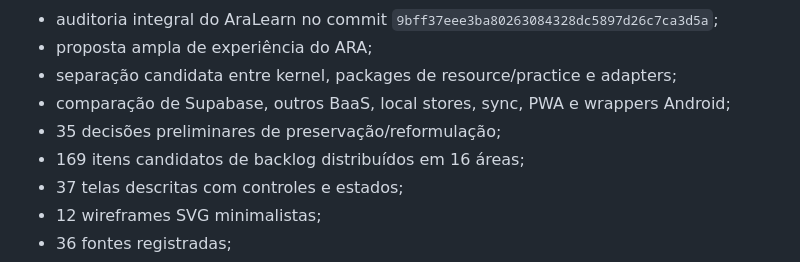
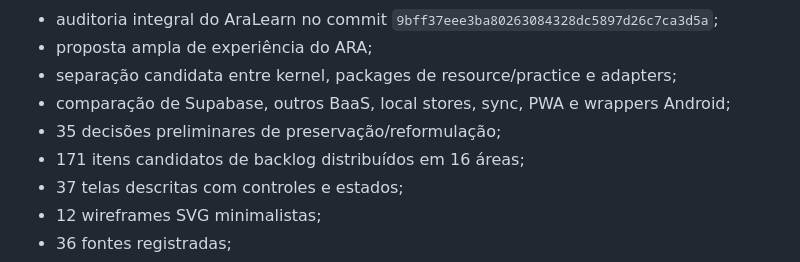
Before and after one commit to fabio-ara/ARA-pre-consolidation, a Markdown page: docs/research/research-programme-index.pt-BR.md, the part around the change. Rendered like a GitHub page.

Commit message:
Docs: corrigir a contagem do backlog de idealização

```diff
--- a/docs/research/research-programme-index.pt-BR.md
+++ b/docs/research/research-programme-index.pt-BR.md
@@ -25,7 +25,7 @@ O conjunto [`docs/ideation/`](../ideation/README.md) confronta as baselines com
 - separação candidata entre kernel, packages de resource/practice e adapters;
 - comparação de Supabase, outros BaaS, local stores, sync, PWA e wrappers Android;
 - 35 decisões preliminares de preservação/reformulação;
-- 169 itens candidatos de backlog distribuídos em 16 áreas;
+- 171 itens candidatos de backlog distribuídos em 16 áreas;
 - 37 telas descritas com controles e estados;
 - 12 wireframes SVG minimalistas;
 - 36 fontes registradas;
```
